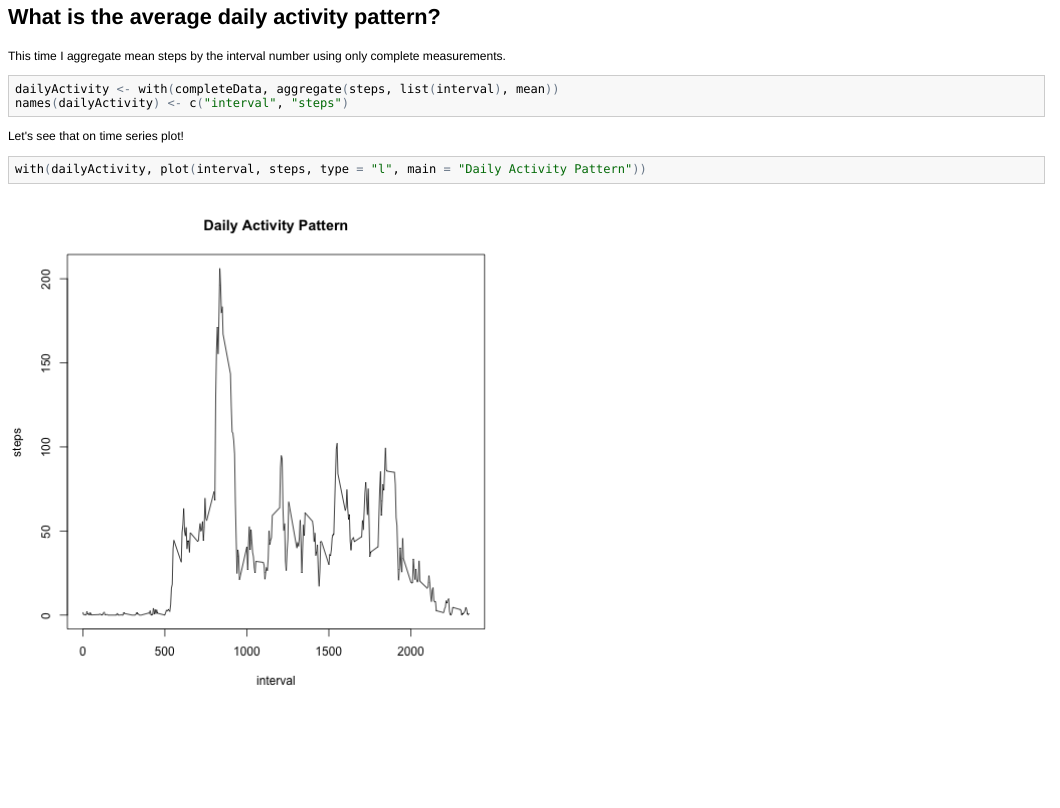
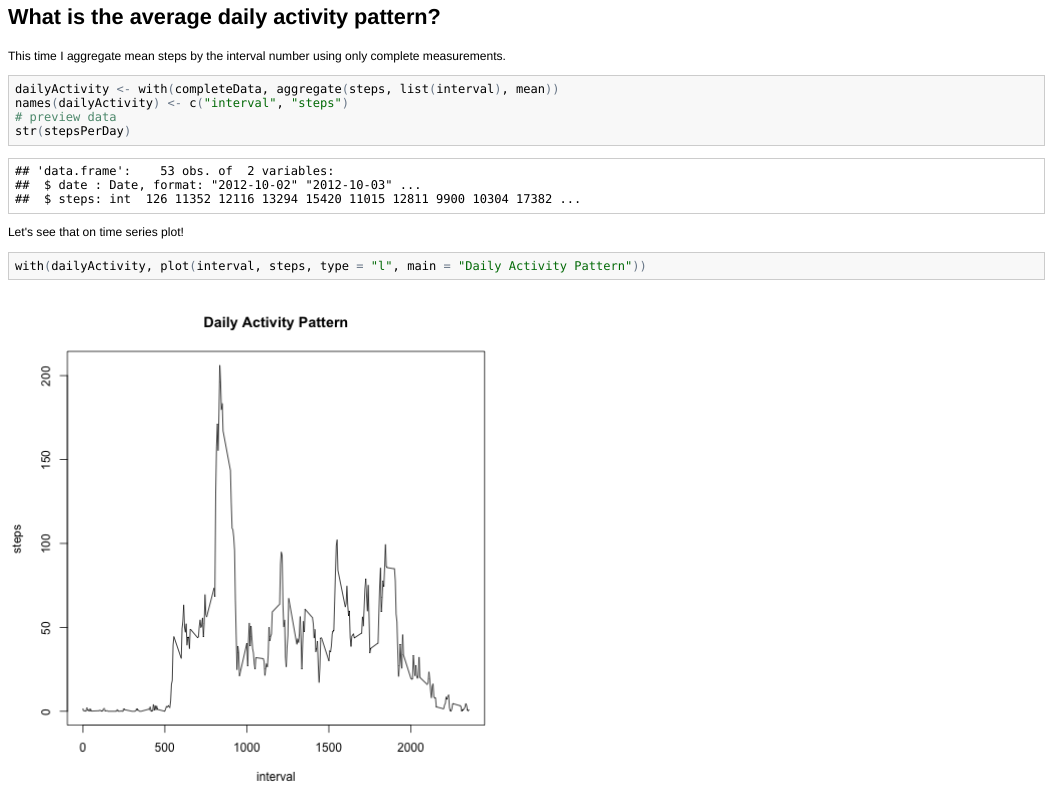
Before and after one commit to popotam/datasciencecoursera, an R Markdown document (PA1_template.Rmd): the page in a window 1100 px wide, from 1760 px down. The pictures show the output file PA1_template.html that the author committed with the source, opened offline.

Commit message:
Another tweak

````diff
--- a/PA1_template.Rmd
+++ b/PA1_template.Rmd
@@ -90,6 +90,8 @@ measurements.
 ```{r}
 dailyActivity <- with(completeData, aggregate(steps, list(interval), mean))
 names(dailyActivity) <- c("interval", "steps")
+# preview data
+str(stepsPerDay)
 ```
 
 Let's see that on time series plot!
````
Also changed, not shown: PA1_template.html, PA1_template.md.
